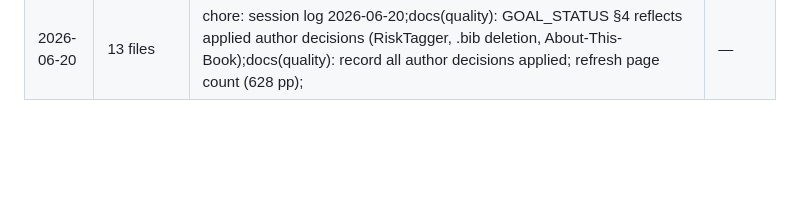
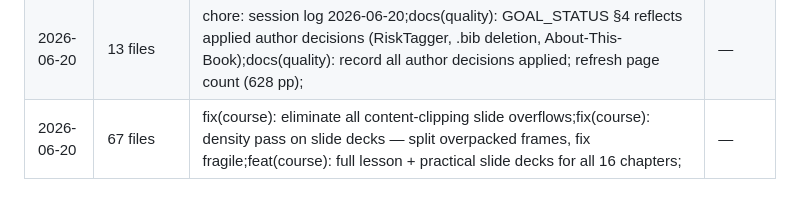
Before and after one commit to jfimbett/llm-finance-book, a Markdown page: docs/SESSION_LOG.md, the part around the change. Rendered like a GitHub page; blank space fills up the shorter version.

Commit message:
chore: session log 2026-06-20

```diff
--- a/docs/SESSION_LOG.md
+++ b/docs/SESSION_LOG.md
@@ -194,3 +194,4 @@
 | 2026-06-20 | 13 files | docs(quality): add AUTHOR_DECISIONS.md — single editable list of pending author decisions;chore: session log 2026-06-20;chore: commit regenerated deterministic figure PDFs (timestamp-only diffs); | — |
 | 2026-06-20 | 13 files | docs(quality): GOAL_STATUS §4 reflects applied author decisions (RiskTagger, .bib deletion, About-This-Book);docs(quality): record all author decisions applied; refresh page count (628 pp);feat: apply author decisions A1/B1/B2/D2 from AUTHOR_DECISIONS.md; | — |
 | 2026-06-20 | 13 files | chore: session log 2026-06-20;docs(quality): GOAL_STATUS §4 reflects applied author decisions (RiskTagger, .bib deletion, About-This-Book);docs(quality): record all author decisions applied; refresh page count (628 pp); | — |
+| 2026-06-20 | 67 files | fix(course): eliminate all content-clipping slide overflows;fix(course): density pass on slide decks — split overpacked frames, fix fragile;feat(course): full lesson + practical slide decks for all 16 chapters; | — |
```
